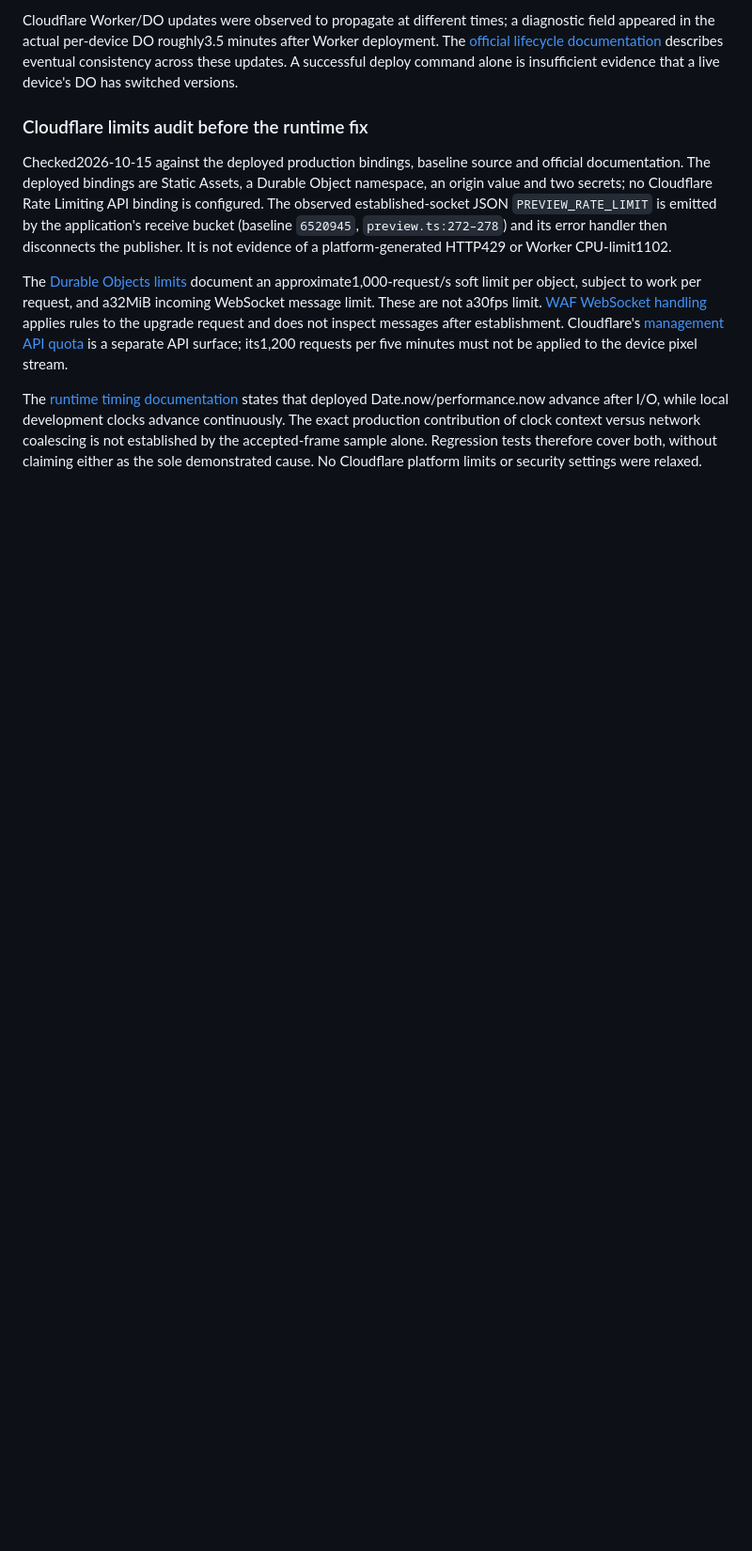
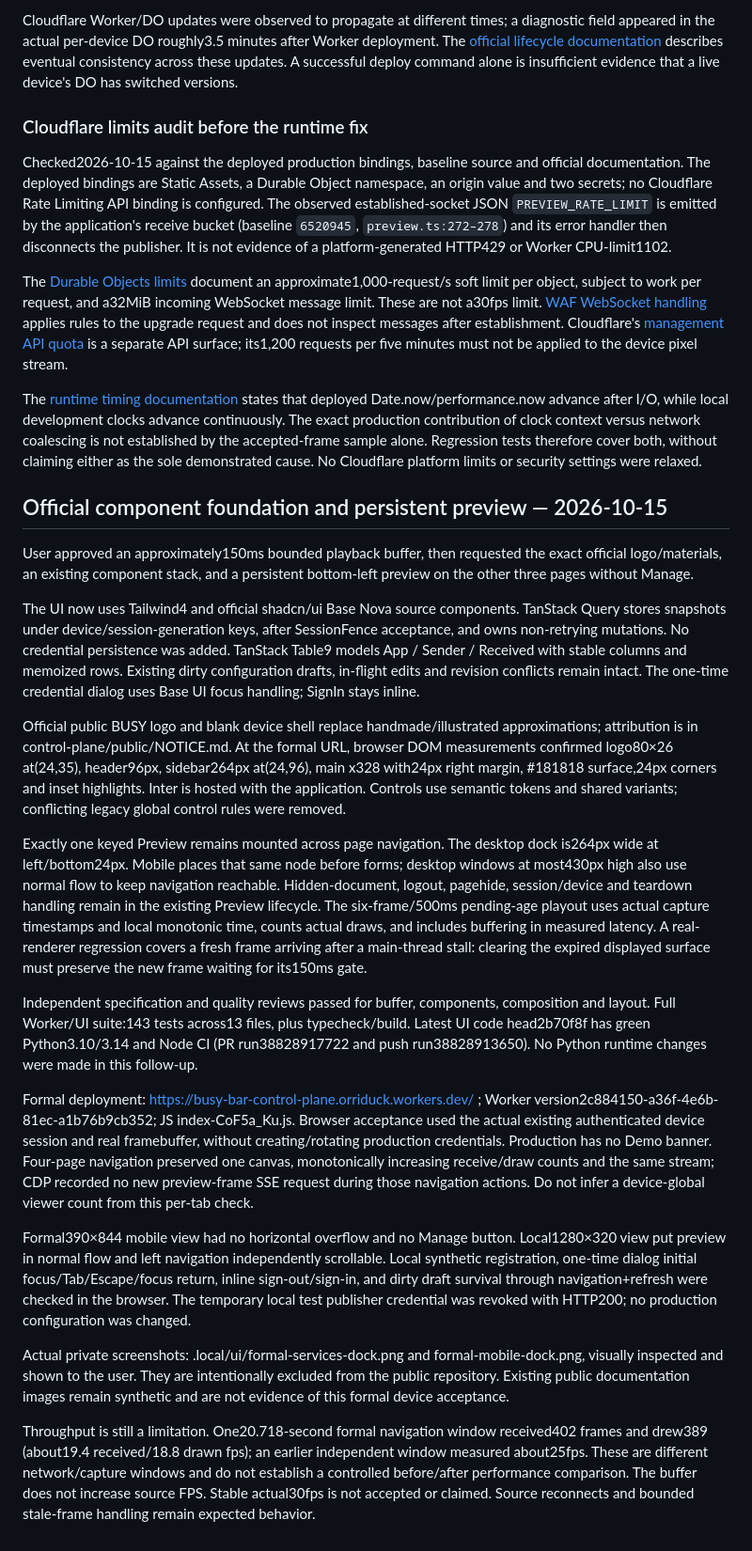
Before and after one commit to orriduck/busy-bar-toys, a Markdown page: docs/plans/control-plane-ui-verification.md, the part around the change. Shown at 94% size. Drawn GitHub-style; blank space fills up the shorter version.

Commit message:
Record formal component and persistent preview acceptance

```diff
--- a/docs/plans/control-plane-ui-verification.md
+++ b/docs/plans/control-plane-ui-verification.md
@@ -80,3 +80,23 @@ Checked2026-10-15 against the deployed production bindings, baseline source and
 The [Durable Objects limits](https://developers.cloudflare.com/durable-objects/platform/limits/) document an approximate1,000-request/s soft limit per object, subject to work per request, and a32MiB incoming WebSocket message limit. These are not a30fps limit. [WAF WebSocket handling](https://developers.cloudflare.com/network/websockets/) applies rules to the upgrade request and does not inspect messages after establishment. Cloudflare's [management API quota](https://developers.cloudflare.com/support/troubleshooting/http-status-codes/4xx-client-error/error-429/) is a separate API surface; its1,200 requests per five minutes must not be applied to the device pixel stream.
 
 The [runtime timing documentation](https://developers.cloudflare.com/workers/runtime-apis/performance/) states that deployed Date.now/performance.now advance after I/O, while local development clocks advance continuously. The exact production contribution of clock context versus network coalescing is not established by the accepted-frame sample alone. Regression tests therefore cover both, without claiming either as the sole demonstrated cause. No Cloudflare platform limits or security settings were relaxed.
+
+## Official component foundation and persistent preview — 2026-10-15
+
+User approved an approximately150ms bounded playback buffer, then requested the exact official logo/materials, an existing component stack, and a persistent bottom-left preview on the other three pages without Manage.
+
+The UI now uses Tailwind4 and official shadcn/ui Base Nova source components. TanStack Query stores snapshots under device/session-generation keys, after SessionFence acceptance, and owns non-retrying mutations. No credential persistence was added. TanStack Table9 models App / Sender / Received with stable columns and memoized rows. Existing dirty configuration drafts, in-flight edits and revision conflicts remain intact. The one-time credential dialog uses Base UI focus handling; SignIn stays inline.
+
+Official public BUSY logo and blank device shell replace handmade/illustrated approximations; attribution is in control-plane/public/NOTICE.md. At the formal URL, browser DOM measurements confirmed logo80×26 at(24,35), header96px, sidebar264px at(24,96), main x328 with24px right margin, #181818 surface,24px corners and inset highlights. Inter is hosted with the application. Controls use semantic tokens and shared variants; conflicting legacy global control rules were removed.
+
+Exactly one keyed Preview remains mounted across page navigation. The desktop dock is264px wide at left/bottom24px. Mobile places that same node before forms; desktop windows at most430px high also use normal flow to keep navigation reachable. Hidden-document, logout, pagehide, session/device and teardown handling remain in the existing Preview lifecycle. The six-frame/500ms pending-age playout uses actual capture timestamps and local monotonic time, counts actual draws, and includes buffering in measured latency. A real-renderer regression covers a fresh frame arriving after a main-thread stall: clearing the expired displayed surface must preserve the new frame waiting for its150ms gate.
+
+Independent specification and quality reviews passed for buffer, components, composition and layout. Full Worker/UI suite:143 tests across13 files, plus typecheck/build. Latest UI code head2b70f8f has green Python3.10/3.14 and Node CI (PR run38828917722 and push run38828913650). No Python runtime changes were made in this follow-up.
+
+Formal deployment: https://busy-bar-control-plane.orriduck.workers.dev/ ; Worker version2c884150-a36f-4e6b-81ec-a1b76b9cb352; JS index-CoF5a_Ku.js. Browser acceptance used the actual existing authenticated device session and real framebuffer, without creating/rotating production credentials. Production has no Demo banner. Four-page navigation preserved one canvas, monotonically increasing receive/draw counts and the same stream; CDP recorded no new preview-frame SSE request during those navigation actions. Do not infer a device-global viewer count from this per-tab check.
+
+Formal390×844 mobile view had no horizontal overflow and no Manage button. Local1280×320 view put preview in normal flow and left navigation independently scrollable. Local synthetic registration, one-time dialog initial focus/Tab/Escape/focus return, inline sign-out/sign-in, and dirty draft survival through navigation+refresh were checked in the browser. The temporary local test publisher credential was revoked with HTTP200; no production configuration was changed.
+
+Actual private screenshots: .local/ui/formal-services-dock.png and formal-mobile-dock.png, visually inspected and shown to the user. They are intentionally excluded from the public repository. Existing public documentation images remain synthetic and are not evidence of this formal device acceptance.
+
+Throughput is still a limitation. One20.718-second formal navigation window received402 frames and drew389 (about19.4 received/18.8 drawn fps); an earlier independent window measured about25fps. These are different network/capture windows and do not establish a controlled before/after performance comparison. The buffer does not increase source FPS. Stable actual30fps is not accepted or claimed. Source reconnects and bounded stale-frame handling remain expected behavior.
```
Also changed, not shown: 2 other files.
